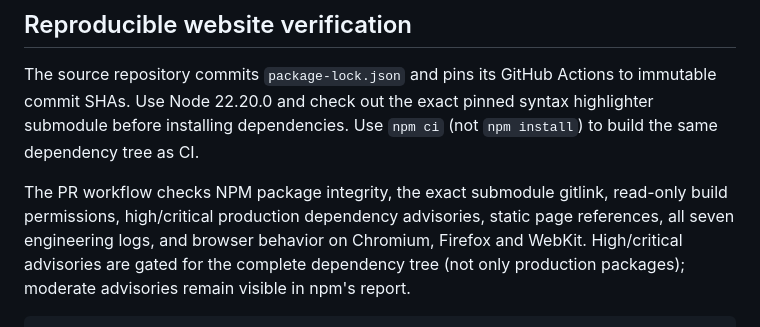
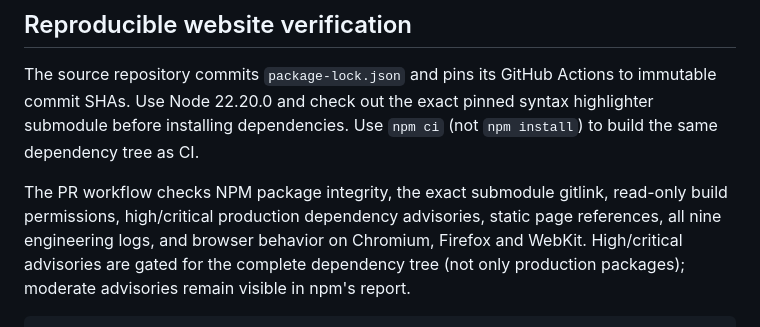
Before and after one commit to ores-truffle-oreslang/ores-truffle-oreslang.github.io, a Markdown page: README.md, the part around the change. GitHub-like rendering.

Commit message:
docs: align publishing guide with nine logs and retain wordmark changes

```diff
--- a/README.md
+++ b/README.md
@@ -96,7 +96,7 @@ highlighter submodule before installing dependencies. Use `npm ci` (not
 
 The PR workflow checks NPM package integrity, the exact submodule gitlink,
 read-only build permissions, high/critical production dependency advisories,
-static page references, all seven engineering logs, and browser behavior on
+static page references, all nine engineering logs, and browser behavior on
 Chromium, Firefox and WebKit. High/critical advisories are gated for the
 complete dependency tree (not only production packages); moderate advisories
 remain visible in npm's report.
```
